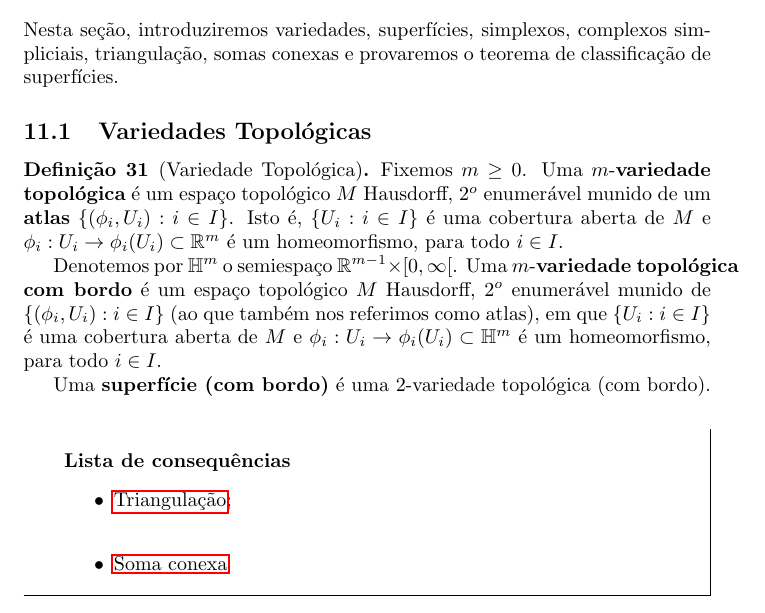
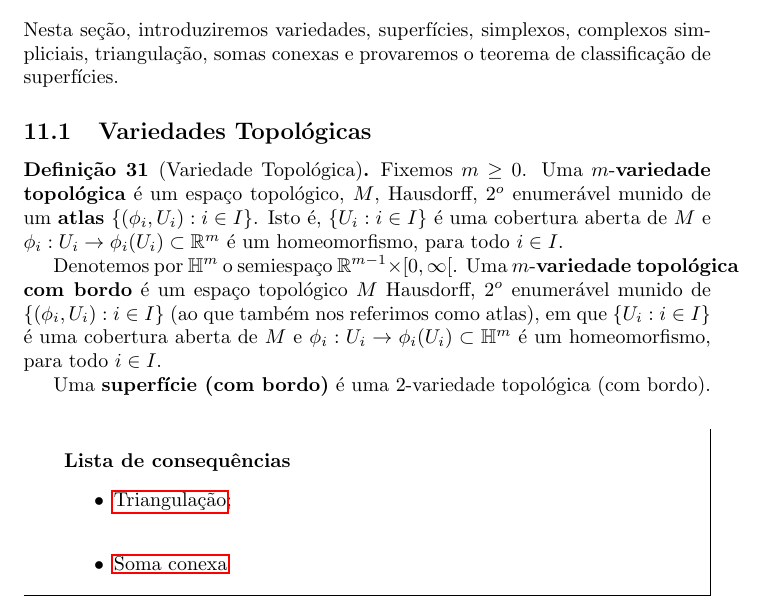
Before and after one commit to Top-Alg-Wiki/Top.Alg.Wiki, a LaTeX document (Alg.Top-Wiki.tex, which reads conteudo/variedade-def.tex): part of page 53 of 99, cut so that both start at the same text. Compiled offline with pdfLaTeX.

Commit message:
Update variedade-def.tex

```diff
--- a/conteudo/variedade-def.tex
+++ b/conteudo/variedade-def.tex
@@ -7,7 +7,7 @@
 % quantas dependências forem necessárias.
 %\end{titlemize}
 \begin{defi}[Variedade Topológica]
-	Fixemos $m\geq 0$. Uma $m$-\textbf{variedade topológica} é um espaço topológico $M$ Hausdorff, $2^o$ enumerável munido de um \textbf{atlas} $\{(\phi_i, U_i) : i \in I\}$. Isto é, $\{U_i : i \in I\}$ é uma cobertura aberta de $M$ e $\phi_i: U_i \to \phi_i(U_i) \subset \mathbb{R}^m$ é um homeomorfismo, para todo $i \in I$.
+	Fixemos $m\geq 0$. Uma $m$-\textbf{variedade topológica} é um espaço topológico, $M$, Hausdorff, $2^o$ enumerável munido de um \textbf{atlas} $\{(\phi_i, U_i) : i \in I\}$. Isto é, $\{U_i : i \in I\}$ é uma cobertura aberta de $M$ e $\phi_i: U_i \to \phi_i(U_i) \subset \mathbb{R}^m$ é um homeomorfismo, para todo $i \in I$.
 
     Denotemos por $\mathbb{H}^m$ o semiespaço $\mathbb{R}^{m-1}\times \left[0,\infty\right[$. Uma $m$-\textbf{variedade topológica com bordo} é um espaço topológico $M$ Hausdorff, $2^o$ enumerável munido de $\{(\phi_i, U_i) : i \in I\}$ (ao que também nos referimos como atlas), em que $\{U_i : i \in I\}$ é uma cobertura aberta de $M$ e $\phi_i: U_i \to \phi_i(U_i) \subset \mathbb{H}^m$ é um homeomorfismo, para todo $i \in I$.
 
```
